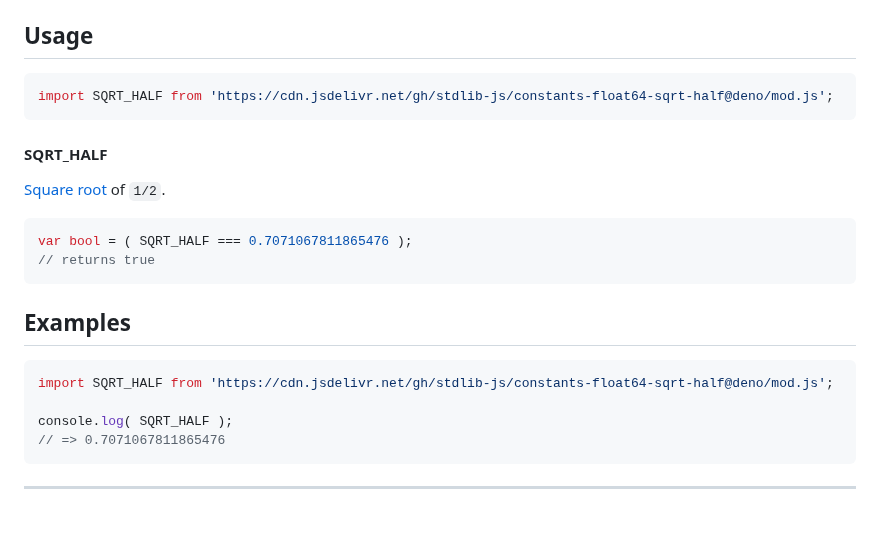
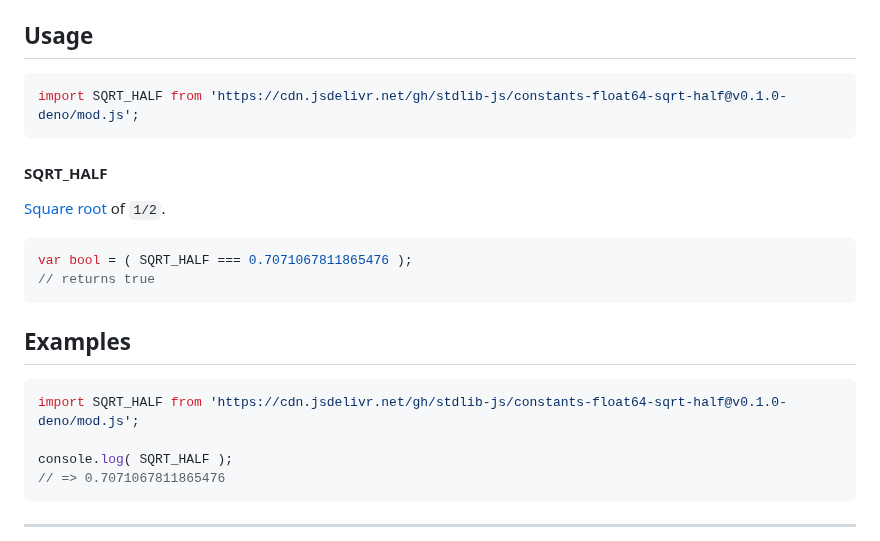
Before and after one commit to stdlib-js/constants-float64-sqrt-half, a Markdown page: README.md, the part around the change. GitHub-like rendering; blank space fills up the shorter version.

Commit message:
Update README.md for Deno bundle v0.1.0

````diff
--- a/README.md
+++ b/README.md
@@ -42,7 +42,7 @@ limitations under the License.
 ## Usage
 
 ```javascript
-import SQRT_HALF from 'https://cdn.jsdelivr.net/gh/stdlib-js/constants-float64-sqrt-half@deno/mod.js';
+import SQRT_HALF from 'https://cdn.jsdelivr.net/gh/stdlib-js/constants-float64-sqrt-half@v0.1.0-deno/mod.js';
 ```
 
 #### SQRT_HALF
@@ -67,7 +67,7 @@ var bool = ( SQRT_HALF === 0.7071067811865476 );
 <!-- eslint no-undef: "error" -->
 
 ```javascript
-import SQRT_HALF from 'https://cdn.jsdelivr.net/gh/stdlib-js/constants-float64-sqrt-half@deno/mod.js';
+import SQRT_HALF from 'https://cdn.jsdelivr.net/gh/stdlib-js/constants-float64-sqrt-half@v0.1.0-deno/mod.js';
 
 console.log( SQRT_HALF );
 // => 0.7071067811865476
````
